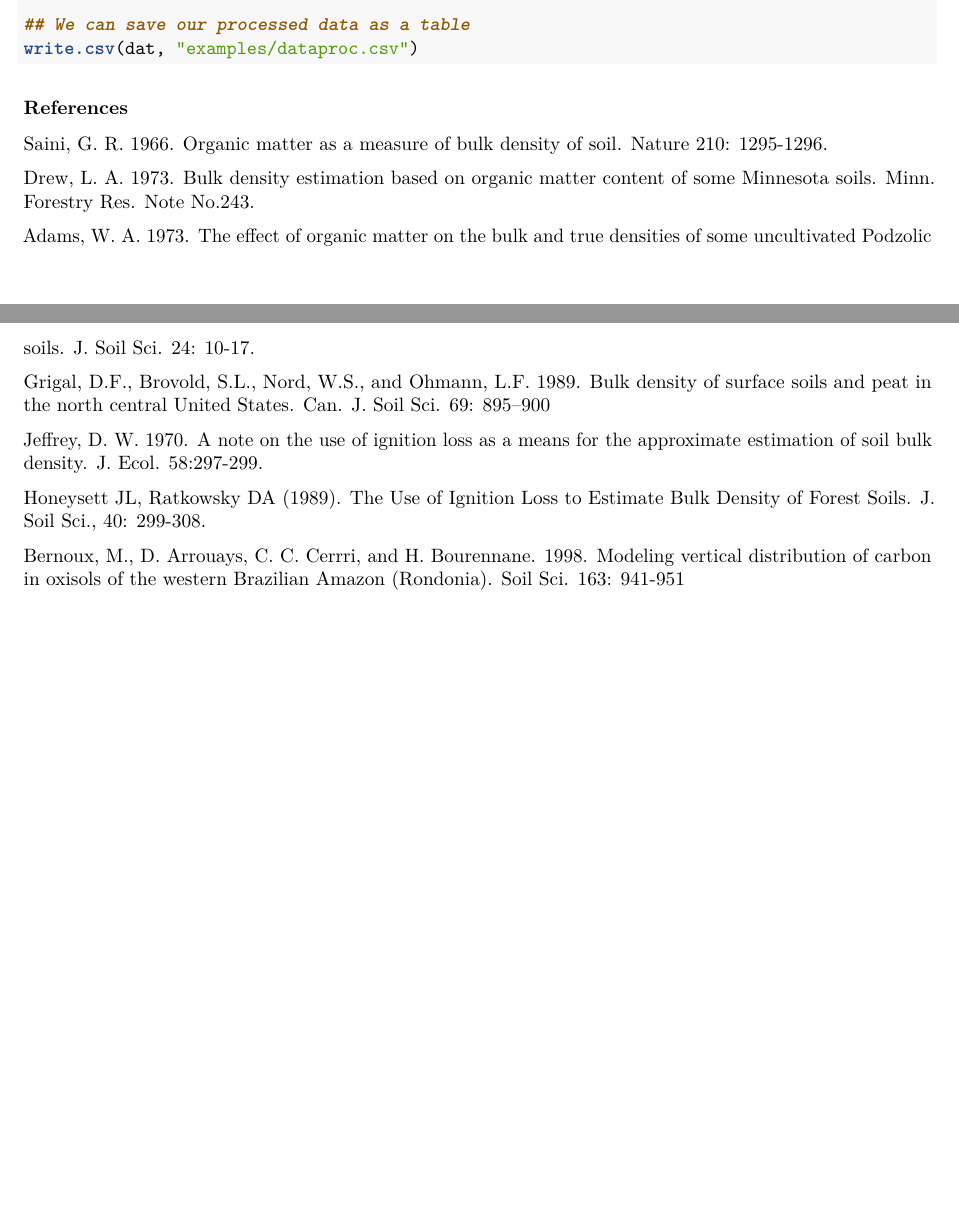
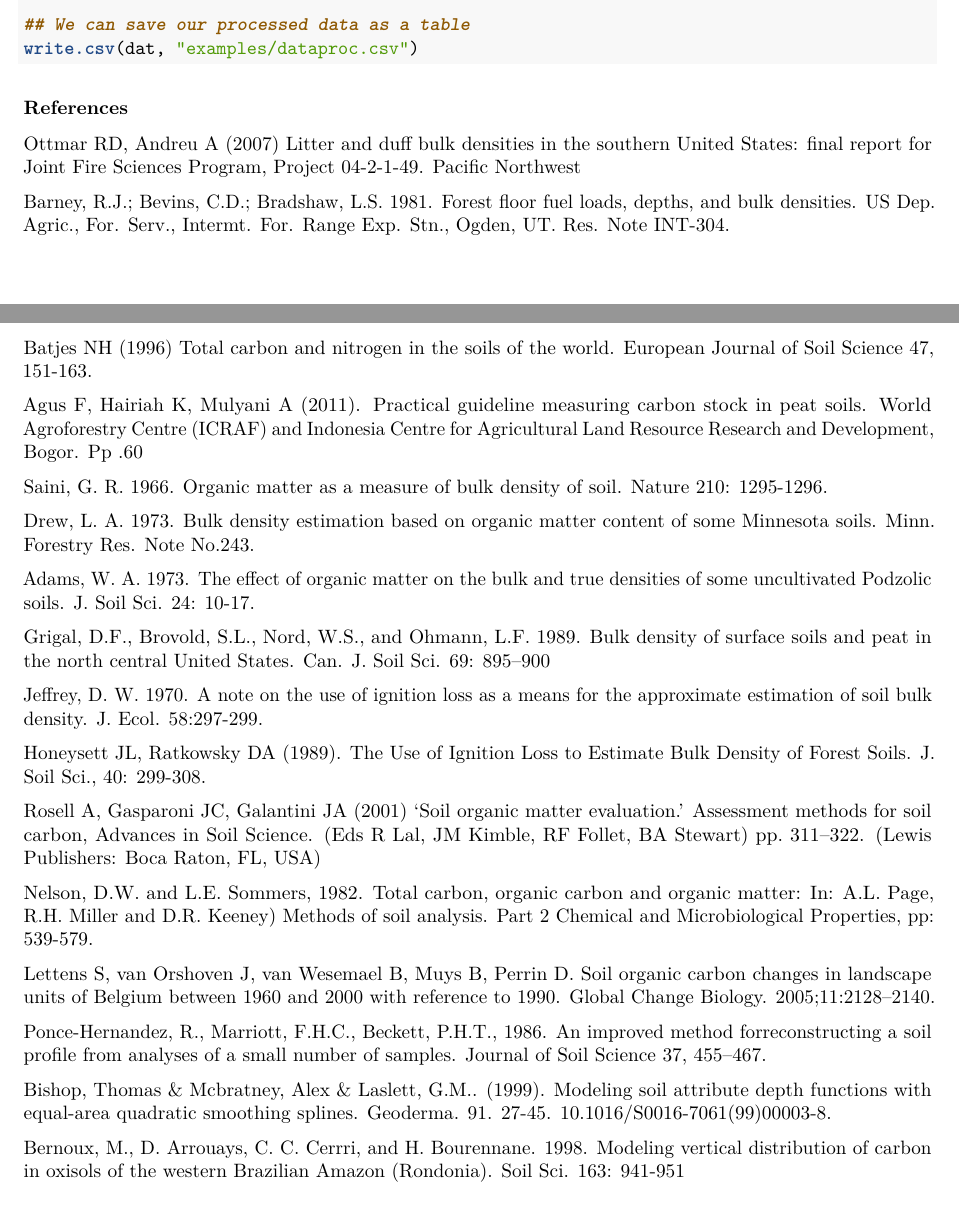
Before and after one commit to FAO-SID/SOC-Mapping-Cookbook, an R Markdown document (04-Preparation.Rmd): two parts of pages 197 and 198 of 198, joined at a grey line, cut so that both start at the same text. Rendered offline with R 4.5, knitr and Pandoc, then LaTeX, with nearby package versions; some code elsewhere in the file could not run offline.

Commit message:
Added all literature references in Data Preparation except Baritz et al. 2009

````diff
--- a/04-Preparation.Rmd
+++ b/04-Preparation.Rmd
@@ -431,6 +431,15 @@ write.csv(dat, "examples/dataproc.csv")
 ```
 ### References
 
+Ottmar RD, Andreu A (2007) Litter and duff bulk densities in the southern United States: final report for Joint Fire Sciences
+Program, Project 04-2-1-49. Pacific Northwest
+
+Barney, R.J.; Bevins, C.D.; Bradshaw, L.S. 1981. Forest floor fuel loads, depths, and bulk densities. US Dep. Agric., For. Serv., Intermt. For. Range Exp. Stn., Ogden, UT. Res. Note INT-304.
+
+Batjes NH (1996) Total carbon and nitrogen in the soils of the world. European Journal of Soil Science 47, 151-163.
+
+Agus F, Hairiah K, Mulyani A (2011). Practical guideline measuring carbon stock in peat soils. World Agroforestry Centre (ICRAF) and Indonesia Centre for Agricultural Land Resource Research and Development, Bogor. Pp .60
+
 Saini, G. R. 1966. Organic matter as a measure of bulk density of soil. Nature 210: 1295-1296.
 
 Drew, L. A. 1973. Bulk density estimation based on organic matter content of some Minnesota soils. Minn. Forestry Res. Note No.243.
@@ -443,4 +452,14 @@ Jeffrey, D. W. 1970. A note on the use of ignition loss as a means for the appro
 
 Honeysett JL, Ratkowsky DA (1989). The Use of Ignition Loss to Estimate Bulk Density of Forest Soils. J. Soil Sci., 40: 299-308.
 
+Rosell A, Gasparoni JC, Galantini JA (2001) ‘Soil organic matter evaluation.’ Assessment methods for soil carbon, Advances in Soil Science. (Eds R Lal, JM Kimble, RF Follet, BA Stewart) pp. 311–322. (Lewis Publishers: Boca Raton, FL, USA)
+
+Nelson, D.W. and L.E. Sommers, 1982. Total carbon, organic carbon and organic matter: In: A.L. Page, R.H. Miller and D.R. Keeney) Methods of soil analysis. Part 2 Chemical and Microbiological Properties, pp: 539-579.
+
+Lettens S, van Orshoven J, van Wesemael B, Muys B, Perrin D. Soil organic carbon changes in landscape units of Belgium between 1960 and 2000 with reference to 1990. Global Change Biology. 2005;11:2128–2140.
+
+Ponce‐Hernandez, R., Marriott, F.H.C., Beckett, P.H.T., 1986. An improved method forreconstructing a soil profile from analyses of a small number of samples. Journal of Soil Science 37, 455–467.
+
+Bishop, Thomas & Mcbratney, Alex & Laslett, G.M.. (1999). Modeling soil attribute depth functions with equal-area quadratic smoothing splines. Geoderma. 91. 27-45. 10.1016/S0016-7061(99)00003-8.
+
 Bernoux, M., D. Arrouays, C. C. Cerrri, and H. Bourennane. 1998. Modeling vertical distribution of carbon in oxisols of the western Brazilian Amazon (Rondonia). Soil Sci. 163: 941-951
````
Also changed, not shown: 04-Preparation.Rmd (6 more changed lines).
